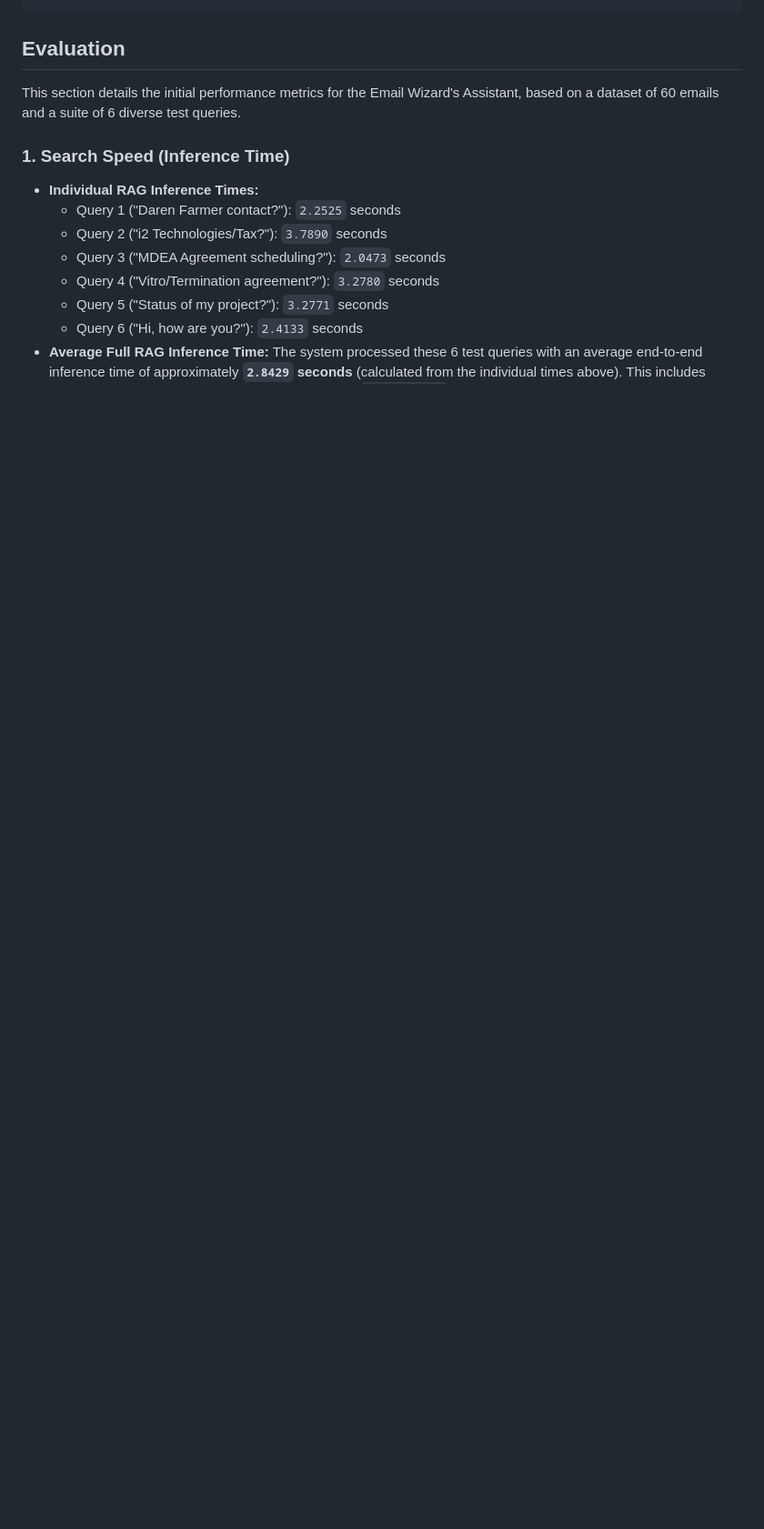
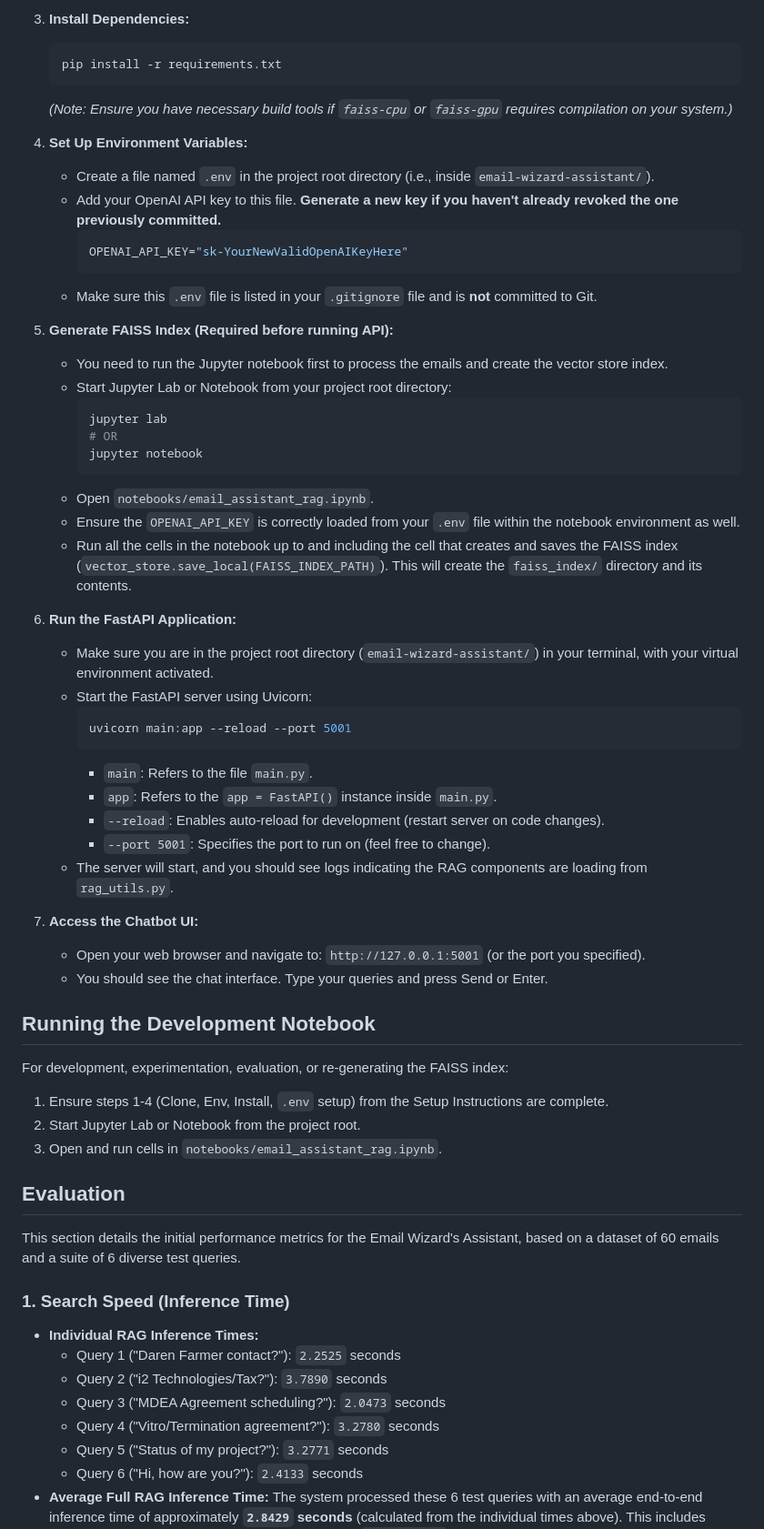
Before and after one commit to Asquarer02/email-wizard-assistant-rag, a Markdown page: README.md, the part around the change printed below. Shown: that part at 91% size. Rendered like a GitHub page; blank space fills up the shorter version.

````diff
--- a/README.md
+++ b/README.md
@@ -30,3 +61,52 @@ email-wizard-assistant-rag/
+3.  **Install Dependencies:**
+    ```bash
+    pip install -r requirements.txt
+    ```
+    *(Note: Ensure you have necessary build tools if `faiss-cpu` or `faiss-gpu` requires compilation on your system.)*
+
+4.  **Set Up Environment Variables:**
+    *   Create a file named `.env` in the project root directory (i.e., inside `email-wizard-assistant/`).
+    *   Add your OpenAI API key to this file. **Generate a new key if you haven't already revoked the one previously committed.**
+        ```env
+        OPENAI_API_KEY="sk-YourNewValidOpenAIKeyHere"
+        ```
+    *   Make sure this `.env` file is listed in your `.gitignore` file and is **not** committed to Git.
+
+5.  **Generate FAISS Index (Required before running API):**
+    *   You need to run the Jupyter notebook first to process the emails and create the vector store index.
+    *   Start Jupyter Lab or Notebook from your project root directory:
+        ```bash
+        jupyter lab
+        # OR
+        jupyter notebook
+        ```
+    *   Open `notebooks/email_assistant_rag.ipynb`.
+    *   Ensure the `OPENAI_API_KEY` is correctly loaded from your `.env` file within the notebook environment as well.
+    *   Run all the cells in the notebook up to and including the cell that creates and saves the FAISS index (`vector_store.save_local(FAISS_INDEX_PATH)`). This will create the `faiss_index/` directory and its contents.
+
+6.  **Run the FastAPI Application:**
+    *   Make sure you are in the project root directory (`email-wizard-assistant/`) in your terminal, with your virtual environment activated.
+    *   Start the FastAPI server using Uvicorn:
+        ```bash
+        uvicorn main:app --reload --port 5001
+        ```
+        *   `main`: Refers to the file `main.py`.
+        *   `app`: Refers to the `app = FastAPI()` instance inside `main.py`.
+        *   `--reload`: Enables auto-reload for development (restart server on code changes).
+        *   `--port 5001`: Specifies the port to run on (feel free to change).
+    *   The server will start, and you should see logs indicating the RAG components are loading from `rag_utils.py`.
+
+7.  **Access the Chatbot UI:**
+    *   Open your web browser and navigate to: `http://127.0.0.1:5001` (or the port you specified).
+    *   You should see the chat interface. Type your queries and press Send or Enter.
+
+## Running the Development Notebook
+
+For development, experimentation, evaluation, or re-generating the FAISS index:
+
+1.  Ensure steps 1-4 (Clone, Env, Install, `.env` setup) from the Setup Instructions are complete.
+2.  Start Jupyter Lab or Notebook from the project root.
+3.  Open and run cells in `notebooks/email_assistant_rag.ipynb`.
 
 
 ## Evaluation
````
Also changed, not shown: other parts of README.md (+45 -14 lines), assets/chatbot_screenshot.png (added), 5 other files.
